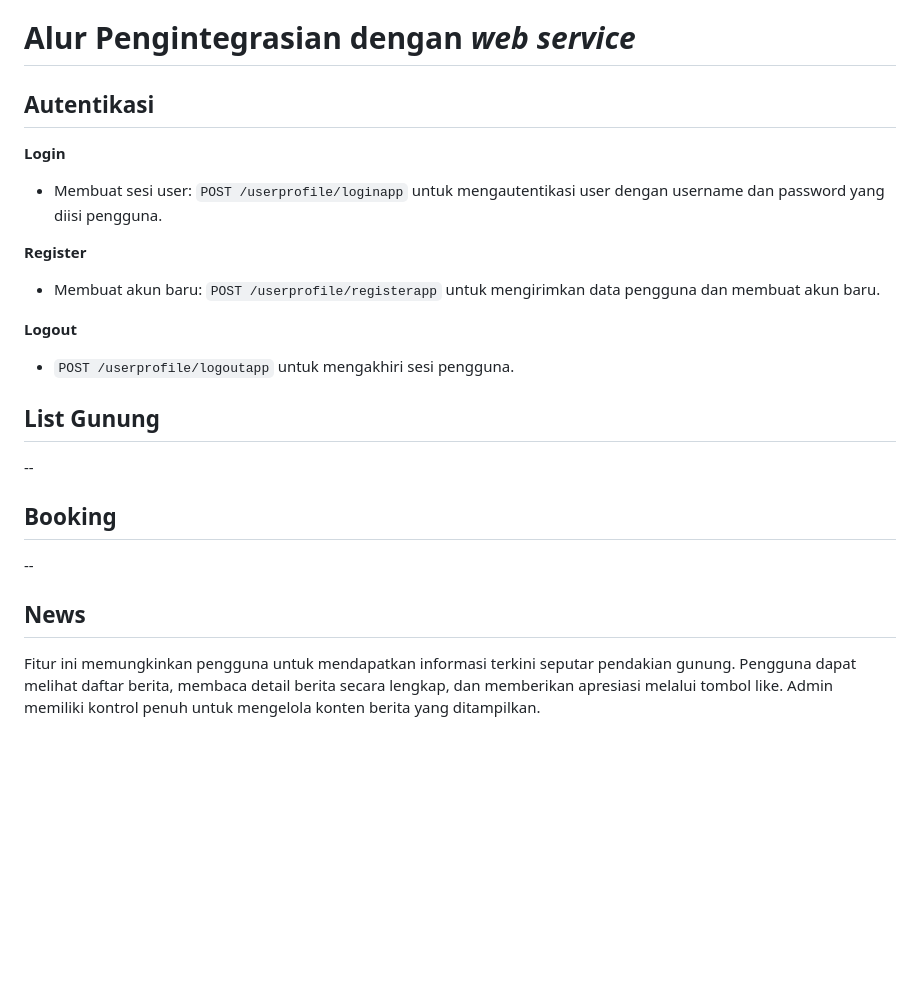
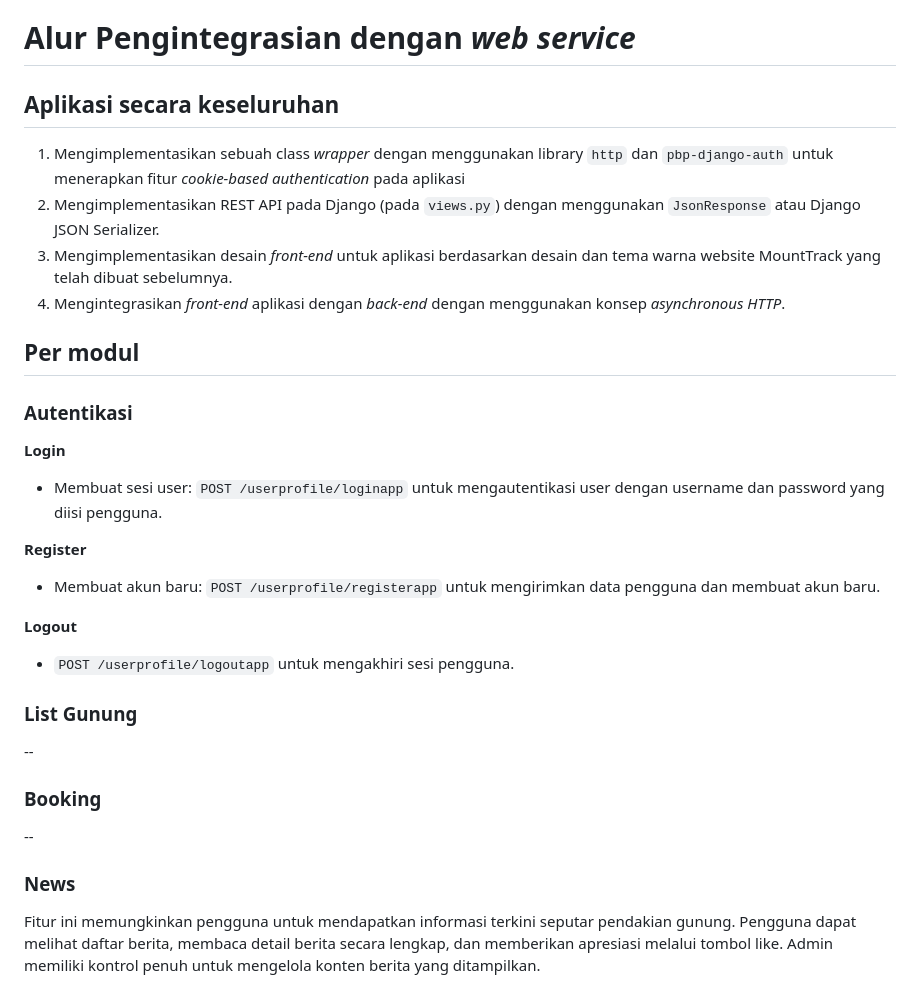
Before and after one commit to pbp-kelompok-c09/MountTrack_mobile, a Markdown page: README.md, the part around the change. Drawn GitHub-style; blank space fills up the shorter version.

Commit message:
tambah alur pengintegrasian untuk keseluruhan aplikasi

````diff
--- a/README.md
+++ b/README.md
@@ -24,7 +24,14 @@ Tak hanya sebagai sumber informasi, MountTrack juga menyediakan fitur booking pe
 - **Login sebagai Admin**: Dapat merubah status kesediaan gunung, membuat berita baru, dan akses admin portal.
 
 # Alur Pengintegrasian dengan *web service*
-## Autentikasi
+## Aplikasi secara keseluruhan
+1. Mengimplementasikan sebuah class *wrapper* dengan menggunakan library ```http``` dan ```pbp-django-auth``` untuk menerapkan fitur *cookie-based authentication* pada aplikasi
+2. Mengimplementasikan REST API pada Django (pada ```views.py```) dengan menggunakan ```JsonResponse``` atau Django JSON Serializer.
+3. Mengimplementasikan desain *front-end* untuk aplikasi berdasarkan desain dan tema warna website MountTrack yang telah dibuat sebelumnya.
+4. Mengintegrasikan *front-end* aplikasi dengan *back-end* dengan menggunakan konsep *asynchronous HTTP*.
+
+## Per modul
+### Autentikasi
 **Login**
 - Membuat sesi user: ```POST /userprofile/loginapp``` untuk mengautentikasi user dengan username dan password yang diisi pengguna.
 
@@ -34,13 +41,13 @@ Tak hanya sebagai sumber informasi, MountTrack juga menyediakan fitur booking pe
 **Logout**
 - ```POST /userprofile/logoutapp``` untuk mengakhiri sesi pengguna.
 
-## List Gunung
+### List Gunung
 --
 
-## Booking
+### Booking
 --
 
-## News
+### News
 Fitur ini memungkinkan pengguna untuk mendapatkan informasi terkini seputar pendakian gunung. Pengguna dapat melihat daftar berita, membaca detail berita secara lengkap, dan memberikan apresiasi melalui tombol like. Admin memiliki kontrol penuh untuk mengelola konten berita yang ditampilkan.
 
 Alur pengintegrasian dengan web service :
````
